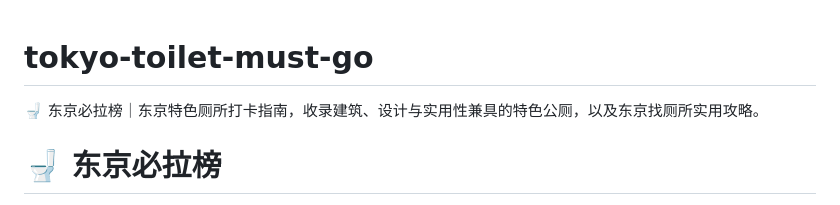
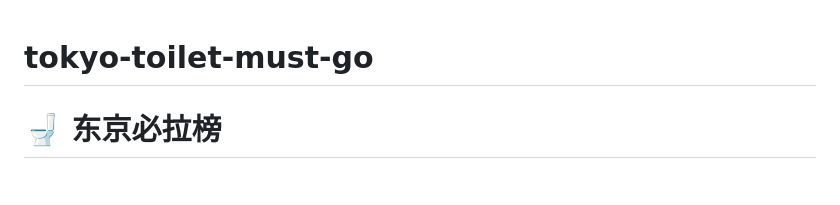
Before and after one commit to shirui-liu/tokyo-toilet-must-go, a Markdown page: README.md, the part around the change. Drawn GitHub-style.

Commit message:
Update README to remove introductory text
Removed introductory description from README.

```diff
--- a/README.md
+++ b/README.md
@@ -1,6 +1,4 @@
 # tokyo-toilet-must-go
-🚽 东京必拉榜｜东京特色厕所打卡指南，收录建筑、设计与实用性兼具的特色公厕，以及东京找厕所实用攻略。
-
 # 🚽 东京必拉榜
 
 > 东京不只有便利店和商场厕所。
```
